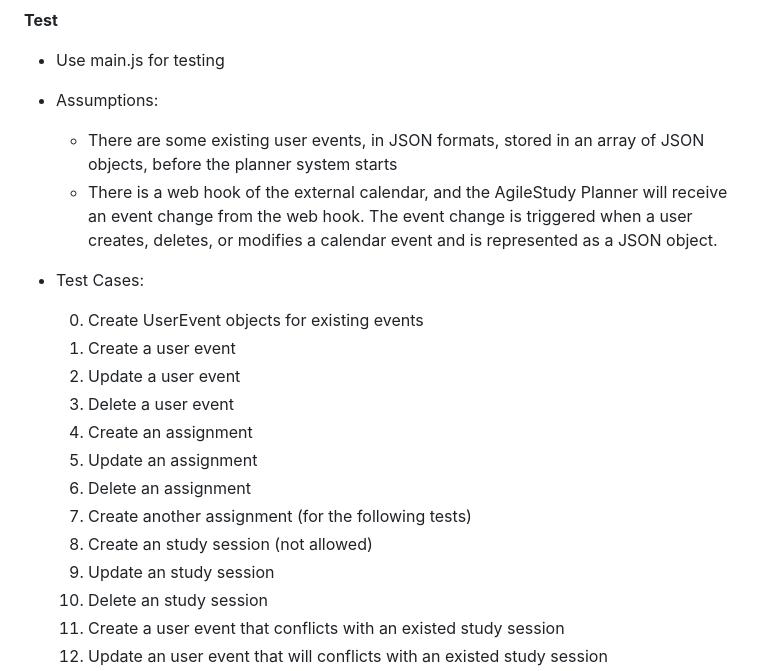
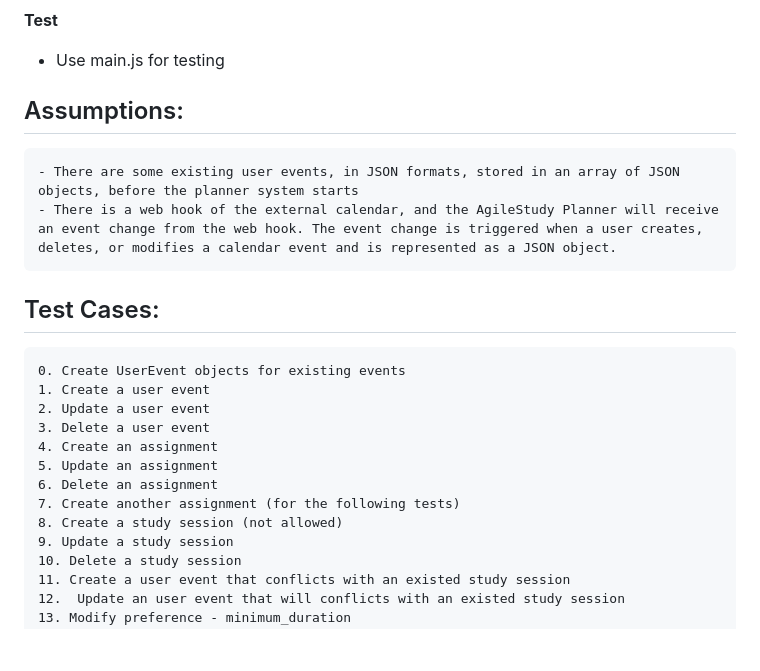
Before and after one commit to tt5321/AgileStudy, a Markdown page: README.md, the part around the change. Rendered like a GitHub page; blank space fills up the shorter version.

```diff
--- a/README.md
+++ b/README.md
@@ -73,11 +73,10 @@ Tiantian
 
 **Test**
 - Use main.js for testing
-- Assumptions:
+## Assumptions:
     - There are some existing user events, in JSON formats, stored in an array of JSON objects, before the planner system starts
     - There is a web hook of the external calendar, and the AgileStudy Planner will receive an event change from the web hook. The event change is triggered when a user creates, deletes, or modifies a calendar event and is represented as a JSON object.
-- Test Cases:
-
+## Test Cases:
     0. Create UserEvent objects for existing events
     1. Create a user event
     2. Update a user event
@@ -86,9 +85,9 @@ Tiantian
     5. Update an assignment
     6. Delete an assignment
     7. Create another assignment (for the following tests)
-    8. Create an study session (not allowed)
-    9. Update an study session
-    10. Delete an study session
+    8. Create a study session (not allowed)
+    9. Update a study session
+    10. Delete a study session
     11. Create a user event that conflicts with an existed study session
     12.  Update an user event that will conflicts with an existed study session
     13. Modify preference - minimum_duration
```
